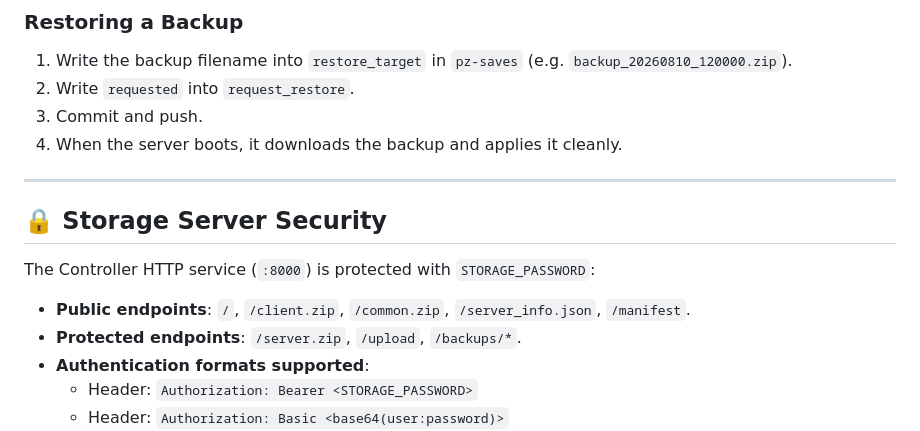
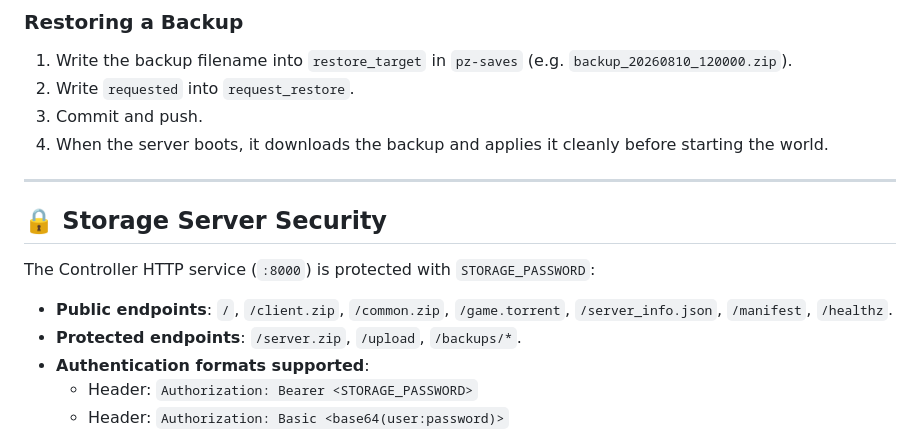
Before and after one commit to hrkcz001/pz-akash, a Markdown page: README.md, the part around one of its changes. Drawn GitHub-style.

```diff
--- a/README.md
+++ b/README.md
@@ -79,14 +88,14 @@ Push a file named `stop_at` with an epoch timestamp or `YYYY-MM-DD HH:MM[:SS]` (
 1. Write the backup filename into `restore_target` in `pz-saves` (e.g. `backup_20260810_120000.zip`).
 2. Write `requested` into `request_restore`.
 3. Commit and push.
-4. When the server boots, it downloads the backup and applies it cleanly.
+4. When the server boots, it downloads the backup and applies it cleanly before starting the world.
 
 ---
 
 ## 🔒 Storage Server Security
 
 The Controller HTTP service (`:8000`) is protected with `STORAGE_PASSWORD`:
-- **Public endpoints**: `/`, `/client.zip`, `/common.zip`, `/server_info.json`, `/manifest`.
+- **Public endpoints**: `/`, `/client.zip`, `/common.zip`, `/game.torrent`, `/server_info.json`, `/manifest`, `/healthz`.
 - **Protected endpoints**: `/server.zip`, `/upload`, `/backups/*`.
 - **Authentication formats supported**:
   - Header: `Authorization: Bearer <STORAGE_PASSWORD>`
```
Also changed, not shown: other parts of README.md (+18 -9 lines).
